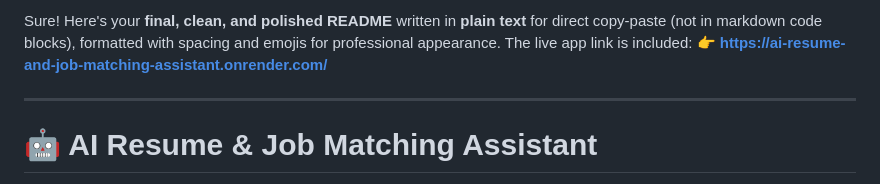
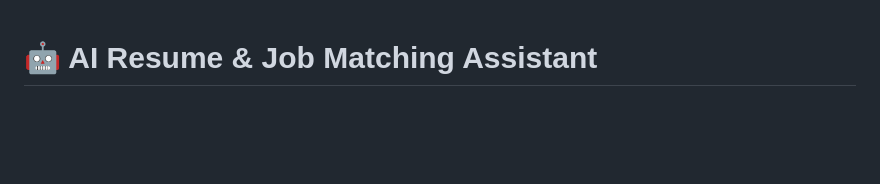
Before and after one commit to onkars2006/ai-resume-and-job-matching-assistant, a Markdown page: README.md, the part around the change. GitHub-like rendering; blank space fills up the shorter version.

```diff
--- a/README.md
+++ b/README.md
@@ -1,8 +1,3 @@
-Sure! Here's your **final, clean, and polished README** written in **plain text** for direct copy-paste (not in markdown code blocks), formatted with spacing and emojis for professional appearance. The live app link is included:
-👉 **[https://ai-resume-and-job-matching-assistant.onrender.com/](https://ai-resume-and-job-matching-assistant.onrender.com/)**
-
----
-
 # 🤖 AI Resume & Job Matching Assistant
 
 An intelligent, AI-powered web app that helps users upload their resumes, analyzes them based on a chosen job role using **Gemini 1.5 Flash**, and provides personalized feedback, skill gap insights, resume score, and a downloadable improved version — all within a simple UI.
```
